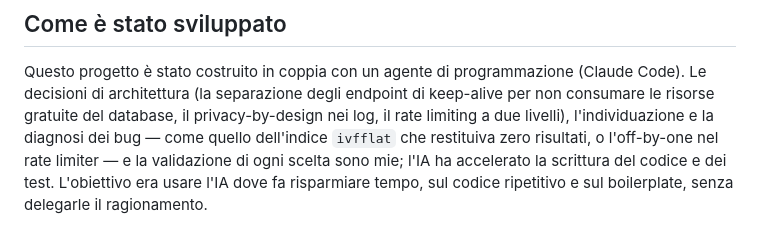
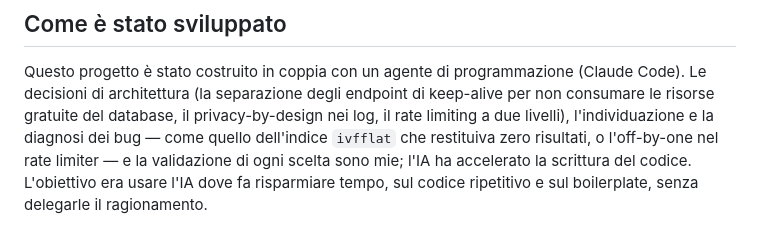
Before and after one commit to AzureKodo502/Rag-chatbot, a Markdown page: README.md, the part around the change. Drawn GitHub-style.

```diff
--- a/README.md
+++ b/README.md
@@ -358,6 +358,6 @@ keep-alive per non consumare le risorse gratuite del database, il
 privacy-by-design nei log, il rate limiting a due livelli), l'individuazione e
 la diagnosi dei bug — come quello dell'indice `ivfflat` che restituiva zero
 risultati, o l'off-by-one nel rate limiter — e la validazione di ogni scelta
-sono mie; l'IA ha accelerato la scrittura del codice e dei test. L'obiettivo
-era usare l'IA dove fa risparmiare tempo, sul codice ripetitivo e sul
-boilerplate, senza delegarle il ragionamento.
+sono mie; l'IA ha accelerato la scrittura del codice. L'obiettivo era usare
+l'IA dove fa risparmiare tempo, sul codice ripetitivo e sul boilerplate,
+senza delegarle il ragionamento.
```
Also changed, not shown: README.en.md (+3 -3 lines).
